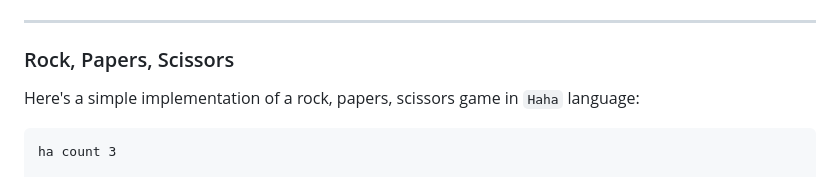
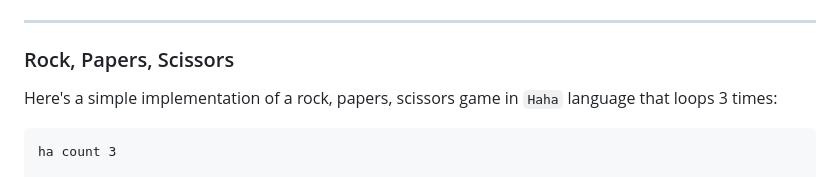
Before and after one commit to vrcxz/haha-language, a Markdown page: README.md, the part around the change. Rendered like a GitHub page.

````diff
--- a/README.md
+++ b/README.md
@@ -180,7 +180,7 @@ Output: `56789`
 ---
 
 ### <a id="roc">Rock, Papers, Scissors</a>
-Here's a simple implementation of a rock, papers, scissors game in `Haha` language:
+Here's a simple implementation of a rock, papers, scissors game in `Haha` language that loops 3 times:
 
 ```
 ha count 3
````
